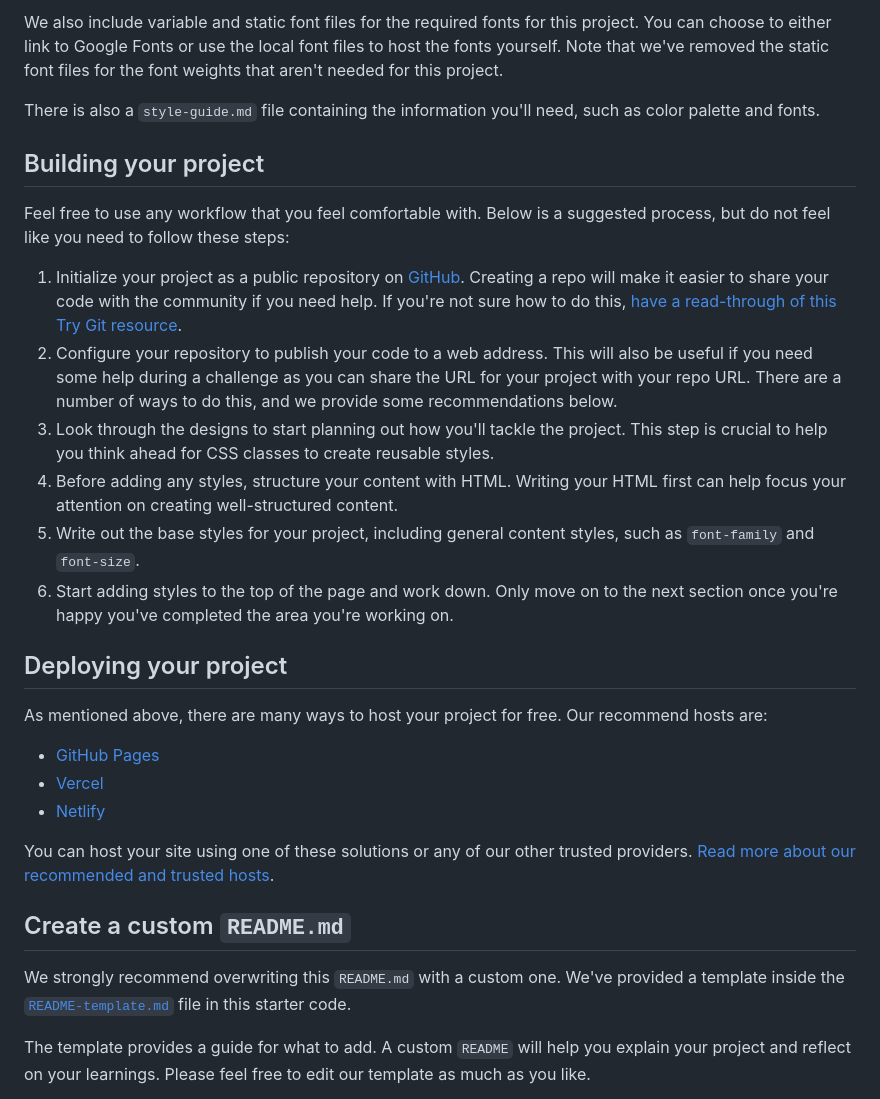
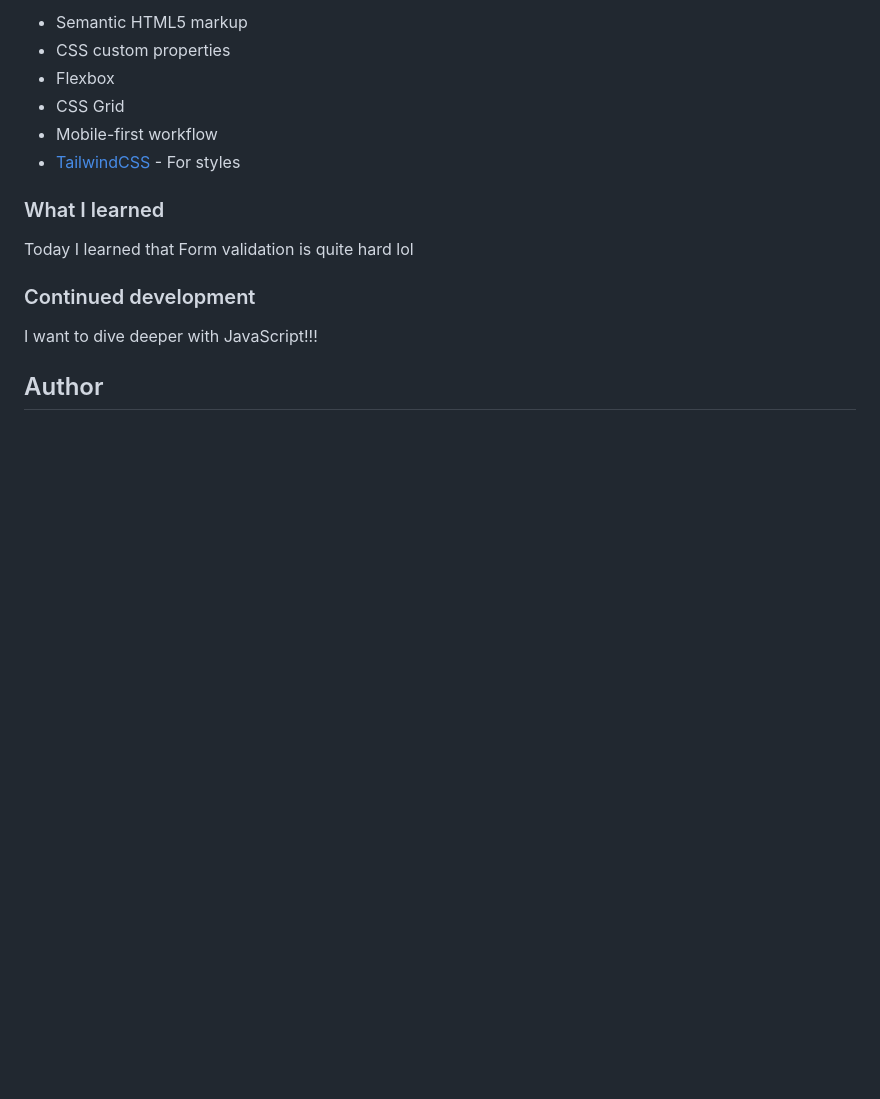
Before and after one commit to H4irram/newsletter-sign-up-with-success-message, a Markdown page: README.md, the part around the change printed below. Rendered like a GitHub page; blank space fills up the shorter version.

```diff
--- a/README.md
+++ b/README.md
@@ -40,32 +47,18 @@ All the required assets for this project are in the `/assets` folder. The images
 
-We also include variable and static font files for the required fonts for this project. You can choose to either link to Google Fonts or use the local font files to host the fonts yourself. Note that we've removed the static font files for the font weights that aren't needed for this project.
+- Semantic HTML5 markup
+- CSS custom properties
+- Flexbox
+- CSS Grid
+- Mobile-first workflow
+- [TailwindCSS](https://tailwindcss.com/) - For styles
 
-There is also a `style-guide.md` file containing the information you'll need, such as color palette and fonts.
+### What I learned
 
-## Building your project
+Today I learned that Form validation is quite hard lol
 
-Feel free to use any workflow that you feel comfortable with. Below is a suggested process, but do not feel like you need to follow these steps:
+### Continued development
 
-1. Initialize your project as a public repository on [GitHub](https://github.com/). Creating a repo will make it easier to share your code with the community if you need help. If you're not sure how to do this, [have a read-through of this Try Git resource](https://try.github.io/).
-2. Configure your repository to publish your code to a web address. This will also be useful if you need some help during a challenge as you can share the URL for your project with your repo URL. There are a number of ways to do this, and we provide some recommendations below.
-3. Look through the designs to start planning out how you'll tackle the project. This step is crucial to help you think ahead for CSS classes to create reusable styles.
-4. Before adding any styles, structure your content with HTML. Writing your HTML first can help focus your attention on creating well-structured content.
-5. Write out the base styles for your project, including general content styles, such as `font-family` and `font-size`.
-6. Start adding styles to the top of the page and work down. Only move on to the next section once you're happy you've completed the area you're working on.
+I want to dive deeper with JavaScript!!!
 
-## Deploying your project
+## Author
 
-As mentioned above, there are many ways to host your project for free. Our recommend hosts are:
-
-- [GitHub Pages](https://pages.github.com/)
-- [Vercel](https://vercel.com/)
-- [Netlify](https://www.netlify.com/)
-
-You can host your site using one of these solutions or any of our other trusted providers. [Read more about our recommended and trusted hosts](https://medium.com/frontend-mentor/frontend-mentor-trusted-hosting-providers-bf000dfebe).
-
-## Create a custom `README.md`
-
-We strongly recommend overwriting this `README.md` with a custom one. We've provided a template inside the [`README-template.md`](./README-template.md) file in this starter code.
-
-The template provides a guide for what to add. A custom `README` will help you explain your project and reflect on your learnings. Please feel free to edit our template as much as you like.
-
```
Also changed, not shown: other parts of README.md (+27 -46 lines), README-template.md (deleted, +0 -116 lines), style-guide.md (deleted, +0 -32 lines), assets/images/newsletter-sign-up-with-sucess-message.png (added), 4 other files.
